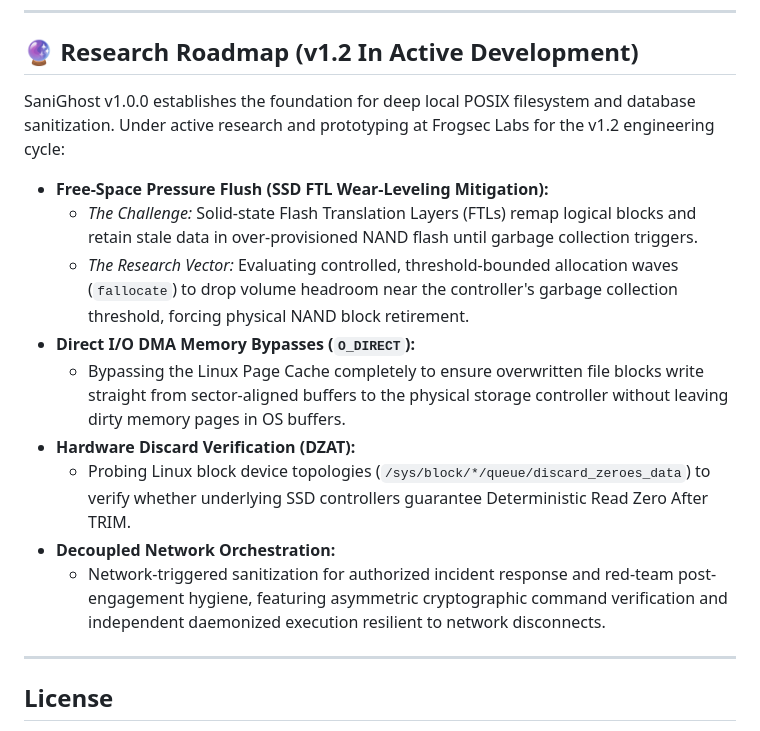
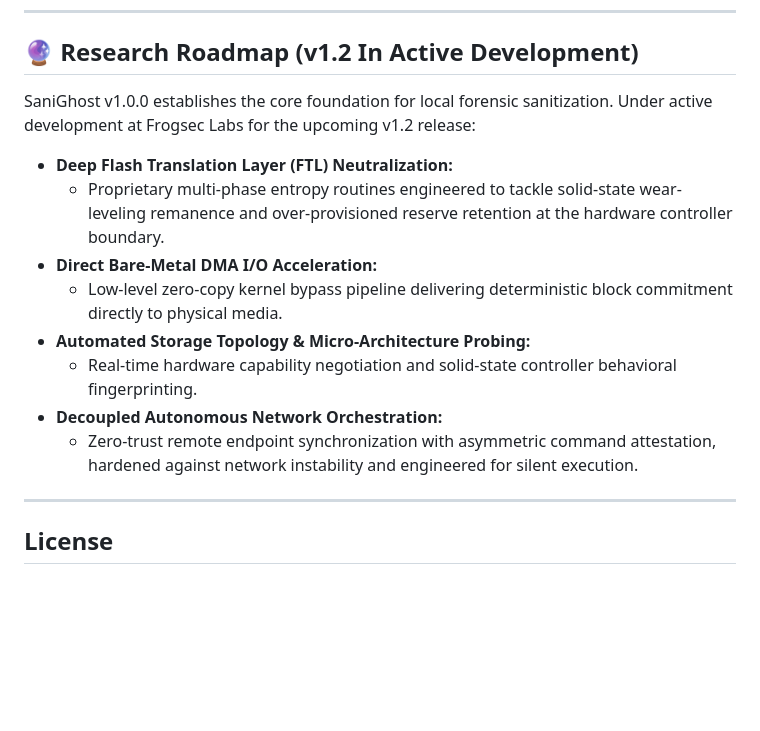
Before and after one commit to Boxfrog1001/SaniGhost, a Markdown page: README.md, the part around the change. Rendered like a GitHub page; blank space fills up the shorter version.

Commit message:
docs(readme): mask proprietary mechanics with high-level architecture teasers

```diff
--- a/README.md
+++ b/README.md
@@ -183,17 +183,16 @@ Data sanitization tools require complete trust. Developed by **Frogsec Labs**, S
 
 ## 🔮 Research Roadmap (v1.2 In Active Development)
 
-SaniGhost v1.0.0 establishes the foundation for deep local POSIX filesystem and database sanitization. Under active research and prototyping at Frogsec Labs for the v1.2 engineering cycle:
+SaniGhost v1.0.0 establishes the core foundation for local forensic sanitization. Under active development at Frogsec Labs for the upcoming v1.2 release:
 
-- **Free-Space Pressure Flush (SSD FTL Wear-Leveling Mitigation):**
-  - *The Challenge:* Solid-state Flash Translation Layers (FTLs) remap logical blocks and retain stale data in over-provisioned NAND flash until garbage collection triggers.
-  - *The Research Vector:* Evaluating controlled, threshold-bounded allocation waves (`fallocate`) to drop volume headroom near the controller's garbage collection threshold, forcing physical NAND block retirement.
-- **Direct I/O DMA Memory Bypasses (`O_DIRECT`):**
-  - Bypassing the Linux Page Cache completely to ensure overwritten file blocks write straight from sector-aligned buffers to the physical storage controller without leaving dirty memory pages in OS buffers.
-- **Hardware Discard Verification (DZAT):**
-  - Probing Linux block device topologies (`/sys/block/*/queue/discard_zeroes_data`) to verify whether underlying SSD controllers guarantee Deterministic Read Zero After TRIM.
-- **Decoupled Network Orchestration:**
-  - Network-triggered sanitization for authorized incident response and red-team post-engagement hygiene, featuring asymmetric cryptographic command verification and independent daemonized execution resilient to network disconnects.
+- **Deep Flash Translation Layer (FTL) Neutralization:**
+  - Proprietary multi-phase entropy routines engineered to tackle solid-state wear-leveling remanence and over-provisioned reserve retention at the hardware controller boundary.
+- **Direct Bare-Metal DMA I/O Acceleration:**
+  - Low-level zero-copy kernel bypass pipeline delivering deterministic block commitment directly to physical media.
+- **Automated Storage Topology & Micro-Architecture Probing:**
+  - Real-time hardware capability negotiation and solid-state controller behavioral fingerprinting.
+- **Decoupled Autonomous Network Orchestration:**
+  - Zero-trust remote endpoint synchronization with asymmetric command attestation, hardened against network instability and engineered for silent execution.
 
 ---
 
```
